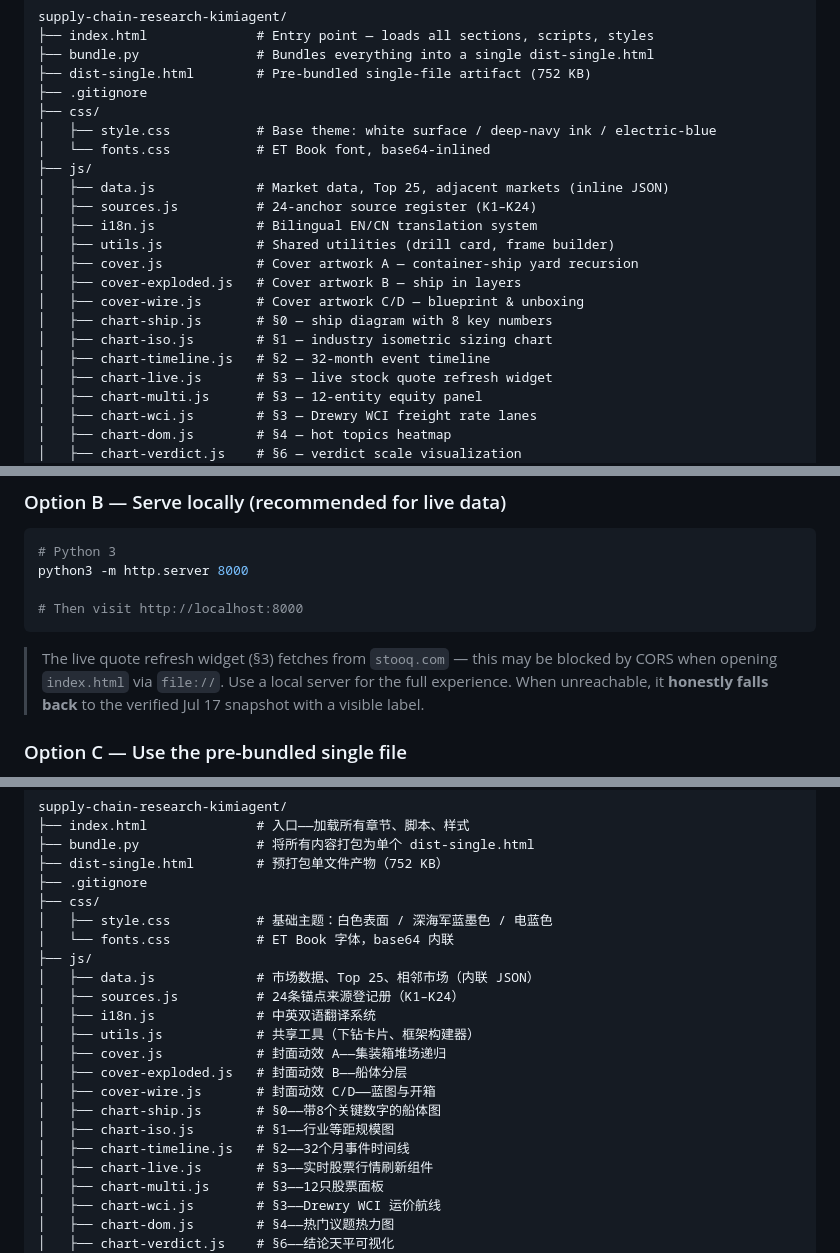
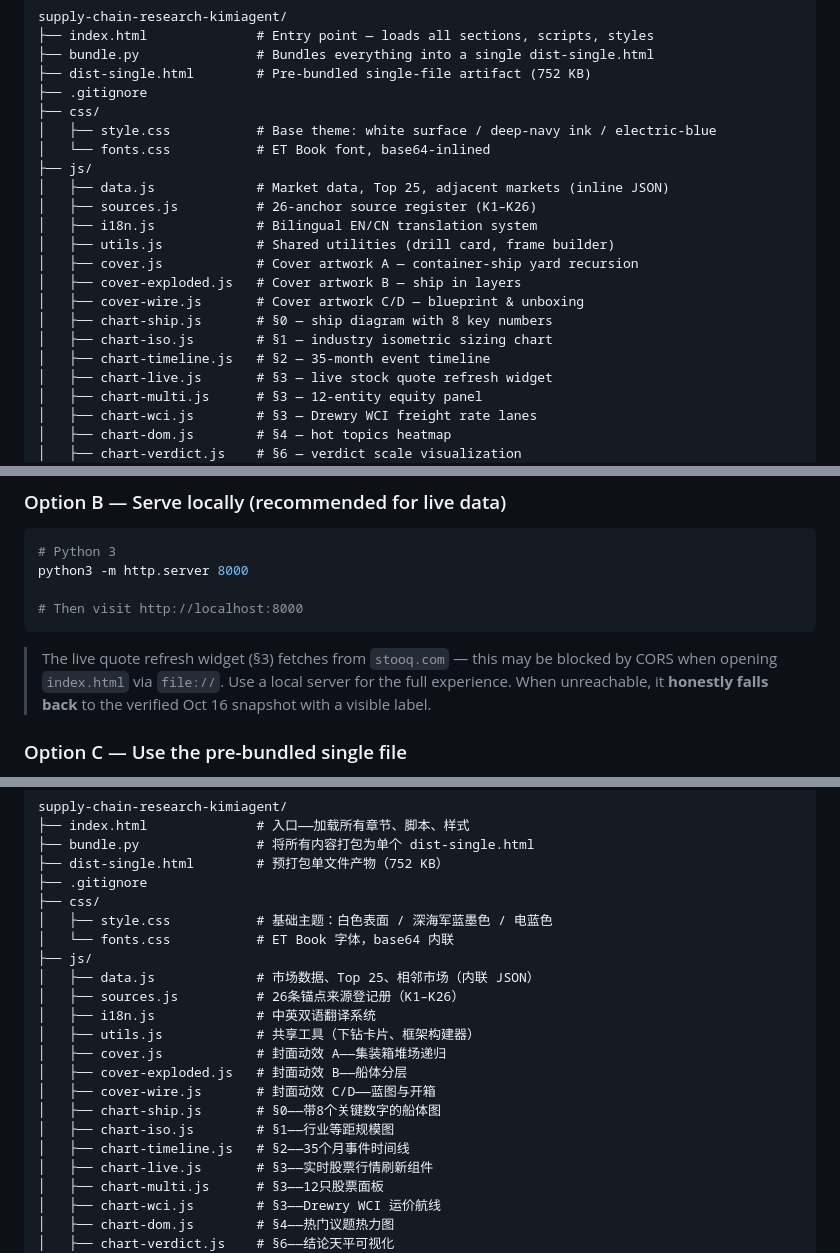
Before and after one commit to SummerPapaya/supply-chain-research-kimiagent, a Markdown page: README.md, 3 parts joined by grey strips. GitHub-like rendering.

````diff
--- a/README.md
+++ b/README.md
@@ -93,7 +93,7 @@ supply-chain-research-kimiagent/
 │   └── fonts.css           # ET Book font, base64-inlined
 ├── js/
 │   ├── data.js             # Market data, Top 25, adjacent markets (inline JSON)
-│   ├── sources.js          # 24-anchor source register (K1–K24)
+│   ├── sources.js          # 26-anchor source register (K1–K26)
 │   ├── i18n.js             # Bilingual EN/CN translation system
 │   ├── utils.js            # Shared utilities (drill card, frame builder)
 │   ├── cover.js            # Cover artwork A — container-ship yard recursion
@@ -101,7 +101,7 @@ supply-chain-research-kimiagent/
 │   ├── cover-wire.js       # Cover artwork C/D — blueprint & unboxing
 │   ├── chart-ship.js       # §0 — ship diagram with 8 key numbers
 │   ├── chart-iso.js        # §1 — industry isometric sizing chart
-│   ├── chart-timeline.js   # §2 — 32-month event timeline
+│   ├── chart-timeline.js   # §2 — 35-month event timeline
 │   ├── chart-live.js       # §3 — live stock quote refresh widget
 │   ├── chart-multi.js      # §3 — 12-entity equity panel
 │   ├── chart-wci.js        # §3 — Drewry WCI freight rate lanes
@@ -140,7 +140,7 @@ python3 -m http.server 8000
 # Then visit http://localhost:8000
 ```
 
-> The live quote refresh widget (§3) fetches from `stooq.com` — this may be blocked by CORS when opening `index.html` via `file://`. Use a local server for the full experience. When unreachable, it **honestly falls back** to the verified Jul 17 snapshot with a visible label.
+> The live quote refresh widget (§3) fetches from `stooq.com` — this may be blocked by CORS when opening `index.html` via `file://`. Use a local server for the full experience. When unreachable, it **honestly falls back** to the verified Oct 16 snapshot with a visible label.
 
 ### Option C — Use the pre-bundled single file
 
@@ -300,7 +300,7 @@ supply-chain-research-kimiagent/
 │   └── fonts.css           # ET Book 字体，base64 内联
 ├── js/
 │   ├── data.js             # 市场数据、Top 25、相邻市场（内联 JSON）
-│   ├── sources.js          # 24条锚点来源登记册（K1–K24）
+│   ├── sources.js          # 26条锚点来源登记册（K1–K26）
 │   ├── i18n.js             # 中英双语翻译系统
 │   ├── utils.js            # 共享工具（下钻卡片、框架构建器）
 │   ├── cover.js            # 封面动效 A——集装箱堆场递归
@@ -308,7 +308,7 @@ supply-chain-research-kimiagent/
 │   ├── cover-wire.js       # 封面动效 C/D——蓝图与开箱
 │   ├── chart-ship.js       # §0——带8个关键数字的船体图
 │   ├── chart-iso.js        # §1——行业等距规模图
-│   ├── chart-timeline.js   # §2——32个月事件时间线
+│   ├── chart-timeline.js   # §2——35个月事件时间线
 │   ├── chart-live.js       # §3——实时股票行情刷新组件
 │   ├── chart-multi.js      # §3——12只股票面板
 │   ├── chart-wci.js        # §3——Drewry WCI 运价航线
````
Also changed, not shown: other parts of README.md (+23 -23 lines).
